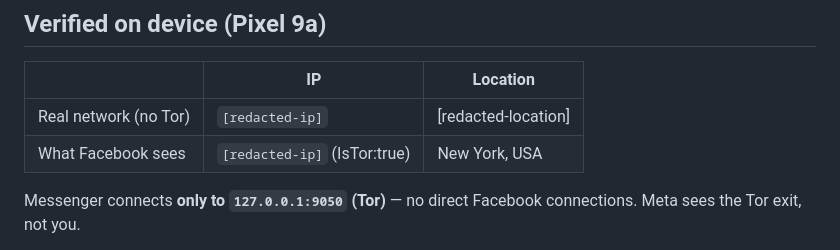
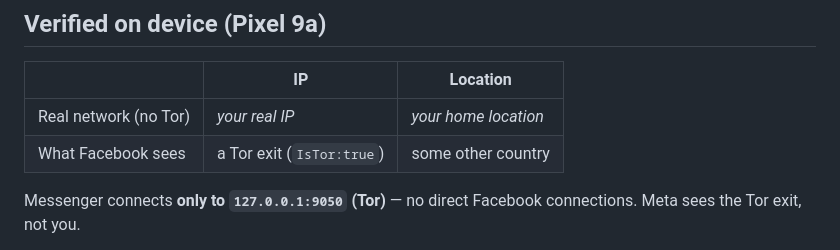
Before and after one commit to junkers4/messengerSlim, a Markdown page: README.md, the part around the change. Rendered like a GitHub page.

Commit message:
README: redact real device IP/location from verification table

```diff
--- a/README.md
+++ b/README.md
@@ -105,8 +105,8 @@ Trade-off: because Tor stops on close, messages arrive only once you open Messen
 
 | | IP | Location |
 |---|---|---|
-| Real network (no Tor) | `[redacted-ip]` | [redacted-location] |
-| What Facebook sees | `[redacted-ip]` (IsTor:true) | New York, USA |
+| Real network (no Tor) | *your real IP* | *your home location* |
+| What Facebook sees | a Tor exit (`IsTor:true`) | some other country |
 
 Messenger connects **only to `127.0.0.1:9050` (Tor)** — no direct Facebook connections.
 Meta sees the Tor exit, not you.
```
